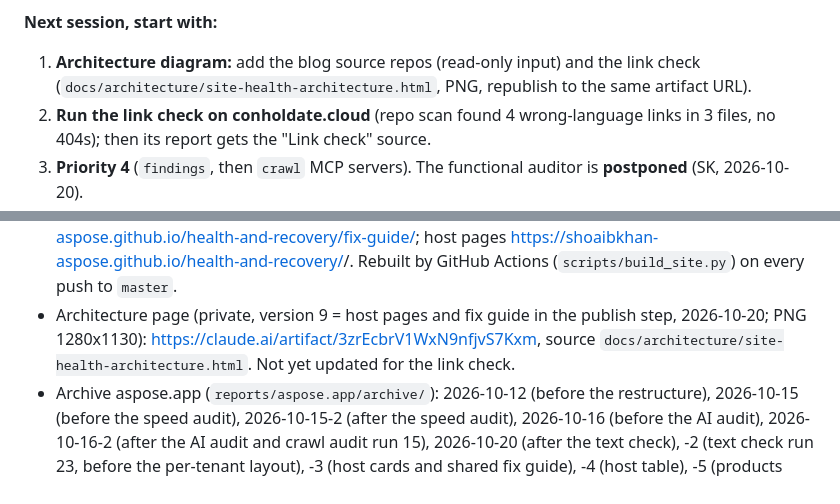
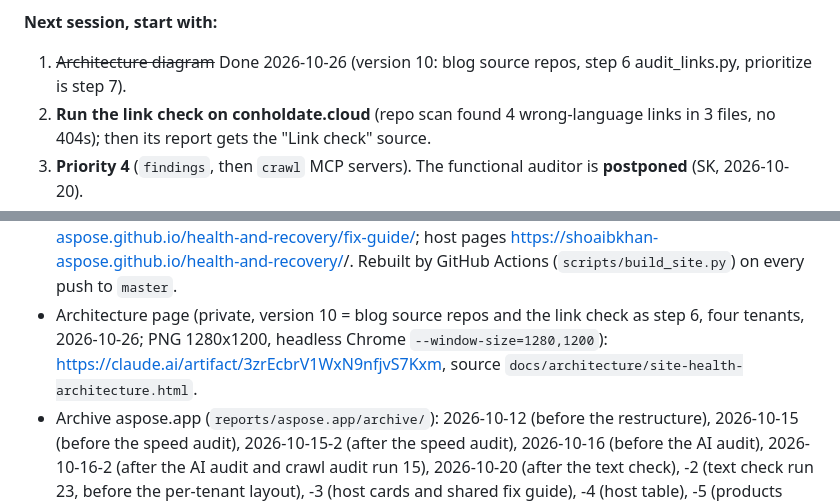
Before and after one commit to shoaibkhan-aspose/health-and-recovery, a Markdown page: CLAUDE.md, 2 parts joined by grey strips. GitHub-like rendering.

Commit message:
Architecture diagram: blog source repos and the link check (step 6)
Assisted by Claude Code

```diff
--- a/CLAUDE.md
+++ b/CLAUDE.md
@@ -45,7 +45,7 @@ Domain-agnostic agents that audit a web property, report what is broken, not opt
 **Scores today:** aspose.app hosts: about A 90, forum A 92, blog B 86, metrics B 85, www B 75, status C 67, dashboard C 62, releases C 60, products D 56 (families 72 by clicks − 16 host-wide; lowest /drawing/ F 19), websites D 48, purchase D 46. blog.conholdate.cloud B 86 (before the link check; not run there yet). blog.aspose.cloud C 66, blog.groupdocs.cloud C 73.
 
 **Next session, start with:**
-1. **Architecture diagram:** add the blog source repos (read-only input) and the link check (`docs/architecture/site-health-architecture.html`, PNG, republish to the same artifact URL).
+1. ~~Architecture diagram~~ Done 2026-10-26 (version 10: blog source repos, step 6 audit_links.py, prioritize is step 7).
 2. **Run the link check on conholdate.cloud** (repo scan found 4 wrong-language links in 3 files, no 404s); then its report gets the "Link check" source.
 3. **Priority 4** (`findings`, then `crawl` MCP servers). The functional auditor is **postponed** (SK, 2026-10-20).
 4. **Soft 404 fix (code only, 2026-10-20):** takes effect at the next aspose.app crawl run; then count how many psd (and other) sitemap URLs end at `page404` (see Status, "Text check").
@@ -56,7 +56,7 @@ Domain-agnostic agents that audit a web property, report what is broken, not opt
 
 **Live:**
 - Landing page https://shoaibkhan-aspose.github.io/health-and-recovery/; aspose.app https://shoaibkhan-aspose.github.io/health-and-recovery/aspose.app/ (archive https://shoaibkhan-aspose.github.io/health-and-recovery/aspose.app/archive/); conholdate.cloud https://shoaibkhan-aspose.github.io/health-and-recovery/conholdate.cloud/ (archive https://shoaibkhan-aspose.github.io/health-and-recovery/conholdate.cloud/archive/); aspose.cloud https://shoaibkhan-aspose.github.io/health-and-recovery/aspose.cloud/ (archive https://shoaibkhan-aspose.github.io/health-and-recovery/aspose.cloud/archive/); groupdocs.cloud https://shoaibkhan-aspose.github.io/health-and-recovery/groupdocs.cloud/ (archive https://shoaibkhan-aspose.github.io/health-and-recovery/groupdocs.cloud/archive/); fix guide https://shoaibkhan-aspose.github.io/health-and-recovery/fix-guide/; host pages https://shoaibkhan-aspose.github.io/health-and-recovery/<host>/. Rebuilt by GitHub Actions (`scripts/build_site.py`) on every push to `master`.
-- Architecture page (private, version 9 = host pages and fix guide in the publish step, 2026-10-20; PNG 1280x1130): https://claude.ai/artifact/3zrEcbrV1WxN9nfjvS7Kxm, source `docs/architecture/site-health-architecture.html`. Not yet updated for the link check.
+- Architecture page (private, version 10 = blog source repos and the link check as step 6, four tenants, 2026-10-26; PNG 1280x1200, headless Chrome `--window-size=1280,1200`): https://claude.ai/artifact/3zrEcbrV1WxN9nfjvS7Kxm, source `docs/architecture/site-health-architecture.html`.
 - Archive aspose.app (`reports/aspose.app/archive/`): 2026-10-12 (before the restructure), 2026-10-15 (before the speed audit), 2026-10-15-2 (after the speed audit), 2026-10-16 (before the AI audit), 2026-10-16-2 (after the AI audit and crawl audit run 15), 2026-10-20 (after the text check), -2 (text check run 23, before the per-tenant layout), -3 (host cards and shared fix guide), -4 (host table), -5 (products row), -6 (without api.products, before fixing the empty Reference tables).
 - Archive conholdate.cloud (`reports/conholdate.cloud/archive/`): 2026-10-20 (first run), -2 (after the text check, host health), -3 (host table; rebuilt from commit c63dbbf), -4 (before fixing the empty Reference tables).
 - Archive aspose.cloud and groupdocs.cloud: 2026-10-22 (first run).
```
Also changed, not shown: docs/architecture/site-health-architecture.png, 1 other file.
